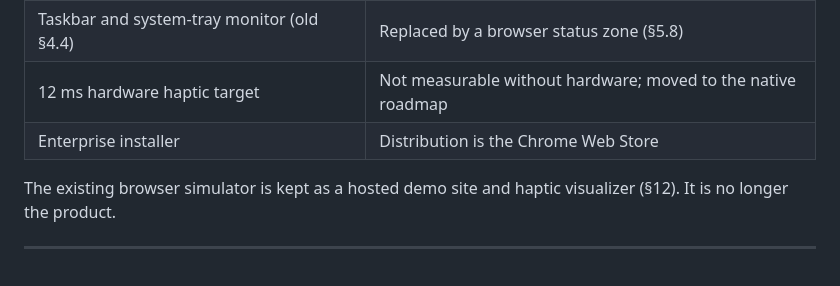
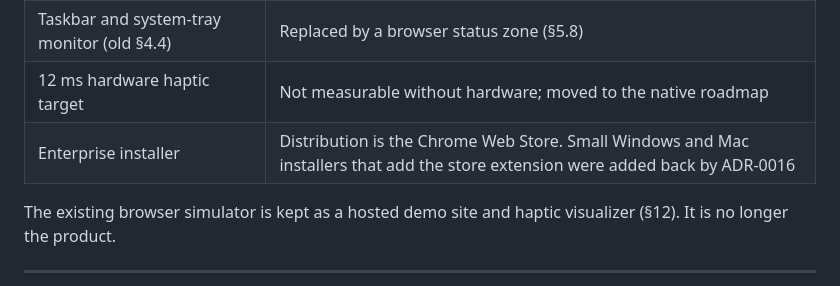
Before and after one commit to srksourabh/ibrowse, a Markdown page: PRD.md, the part around the change. GitHub-like rendering.

```diff
--- a/PRD.md
+++ b/PRD.md
@@ -25,7 +25,7 @@ Any hardware with haptics can plug in later through an open driver interface. Au
 | Native C++/Rust daemon, Windows UIA, WASAPI | An extension cannot see outside the browser |
 | Taskbar and system-tray monitor (old §4.4) | Replaced by a browser status zone (§5.8) |
 | 12 ms hardware haptic target | Not measurable without hardware; moved to the native roadmap |
-| Enterprise installer | Distribution is the Chrome Web Store |
+| Enterprise installer | Distribution is the Chrome Web Store. Small Windows and Mac installers that add the store extension were added back by ADR-0016 |
 
 The existing browser simulator is kept as a hosted demo site and haptic visualizer (§12). It is no longer the product.
 
```
Also changed, not shown: docs/adr/0016-desktop-installers-add-the-extension.md (added, +27 -0 lines).
